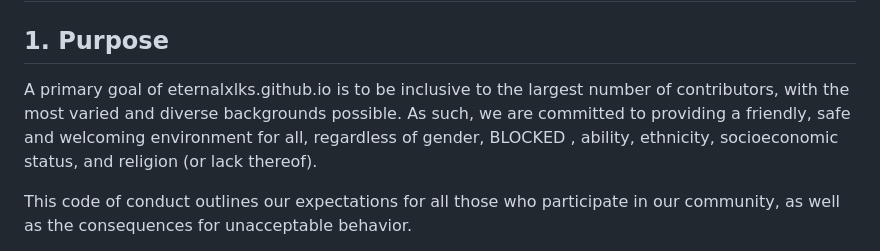
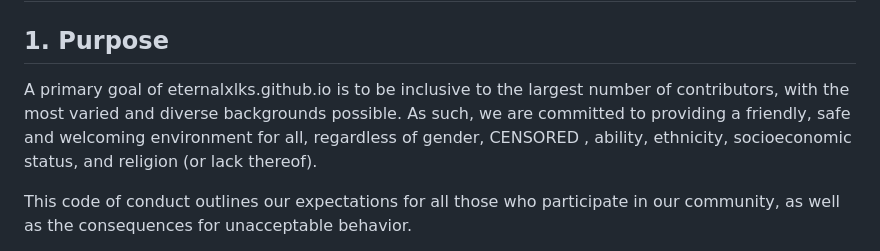
Before and after one commit to eternalxlks/eternalxlks.github.io, a Markdown page: CODE_OF_CONDUCT.md, the part around the change. Drawn GitHub-style.

Commit message:
Update CODE_OF_CONDUCT.md
If you see anything that says blocked, it is not for children and brunozhon made it. I just corrected it.

```diff
--- a/CODE_OF_CONDUCT.md
+++ b/CODE_OF_CONDUCT.md
@@ -2,7 +2,7 @@
 
 ## 1. Purpose
 
-A primary goal of eternalxlks.github.io is to be inclusive to the largest number of contributors, with the most varied and diverse backgrounds possible. As such, we are committed to providing a friendly, safe and welcoming environment for all, regardless of gender, BLOCKED , ability, ethnicity, socioeconomic status, and religion (or lack thereof).
+A primary goal of eternalxlks.github.io is to be inclusive to the largest number of contributors, with the most varied and diverse backgrounds possible. As such, we are committed to providing a friendly, safe and welcoming environment for all, regardless of gender, CENSORED , ability, ethnicity, socioeconomic status, and religion (or lack thereof).
 
 This code of conduct outlines our expectations for all those who participate in our community, as well as the consequences for unacceptable behavior.
 
```
